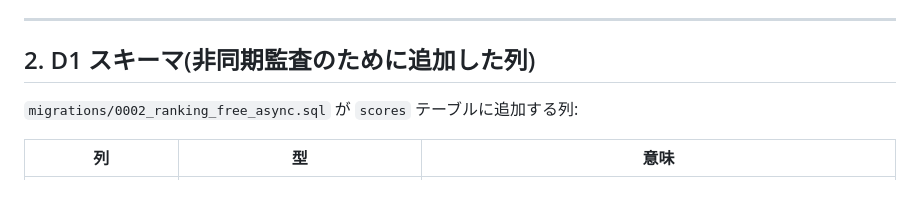
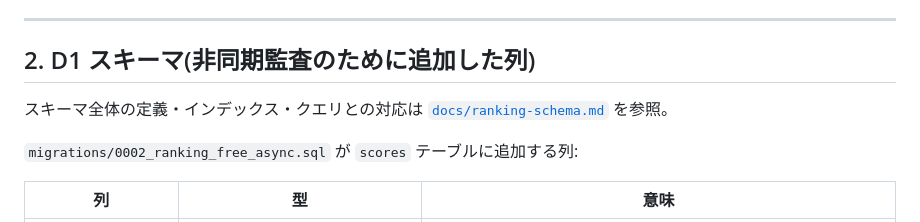
Before and after one commit to shimabox/qixxx, a Markdown page: docs/ranking-audit-runbook.md, the part around the change. Rendered like a GitHub page; blank space fills up the shorter version.

Commit message:
docs(ranking): D1 スキーマ設計書を追加

```diff
--- a/docs/ranking-audit-runbook.md
+++ b/docs/ranking-audit-runbook.md
@@ -245,6 +245,8 @@ UI 上の見た目も変わらない — §0.1.1)。`GET /api/ranking/:id/replay
 ---
 
 ## 2. D1 スキーマ(非同期監査のために追加した列)
+
+スキーマ全体の定義・インデックス・クエリとの対応は [`docs/ranking-schema.md`](./ranking-schema.md) を参照。
 
 `migrations/0002_ranking_free_async.sql` が `scores` テーブルに追加する列:
 
```
Also changed, not shown: docs/ranking-runbook.md (+1 -0 lines), docs/ranking-schema.md (added, +250 -0 lines).
